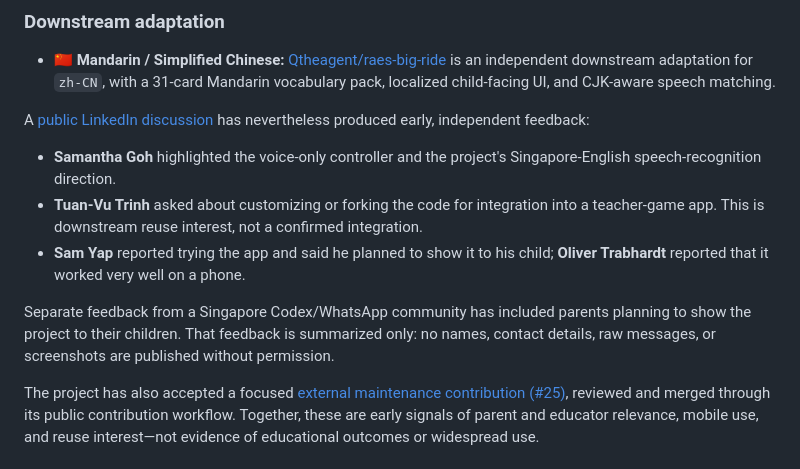
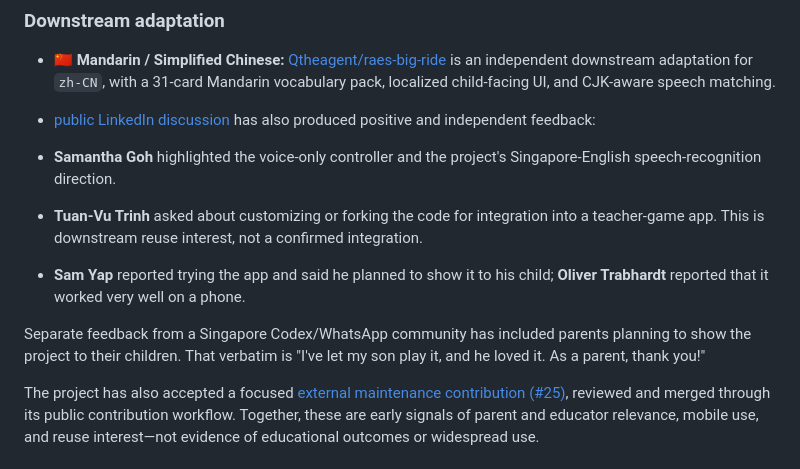
Before and after one commit to limchinhan123/raes-big-ride, a Markdown page: README.md, the part around the change. Rendered like a GitHub page.

```diff
--- a/README.md
+++ b/README.md
@@ -67,8 +67,7 @@ on every browser, operating system, network, microphone, or acoustic setting.
 
 - 🇨🇳 **Mandarin / Simplified Chinese:** [Qtheagent/raes-big-ride](https://github.com/Qtheagent/raes-big-ride) is an independent downstream adaptation for `zh-CN`, with a 31-card Mandarin vocabulary pack, localized child-facing UI, and CJK-aware speech matching.
 
-A [public LinkedIn discussion](https://www.linkedin.com/feed/update/urn:li:activity:7487335593715359744/)
-has nevertheless produced early, independent feedback:
+- [public LinkedIn discussion](https://www.linkedin.com/feed/update/urn:li:activity:7487335593715359744/) has also produced positive and independent feedback:
 
 - **Samantha Goh** highlighted the voice-only controller and the project's
   Singapore-English speech-recognition direction.
@@ -79,9 +78,7 @@ has nevertheless produced early, independent feedback:
   child; **Oliver Trabhardt** reported that it worked very well on a phone.
 
 Separate feedback from a Singapore Codex/WhatsApp community has included
-parents planning to show the project to their children. That feedback is
-summarized only: no names, contact details, raw messages, or screenshots are
-published without permission.
+parents planning to show the project to their children. That verbatim is "I've let my son play it, and he loved it. As a parent, thank you!"
 
 The project has also accepted a focused [external maintenance contribution
 (#25)](https://github.com/limchinhan123/raes-big-ride/pull/25), reviewed and
```
